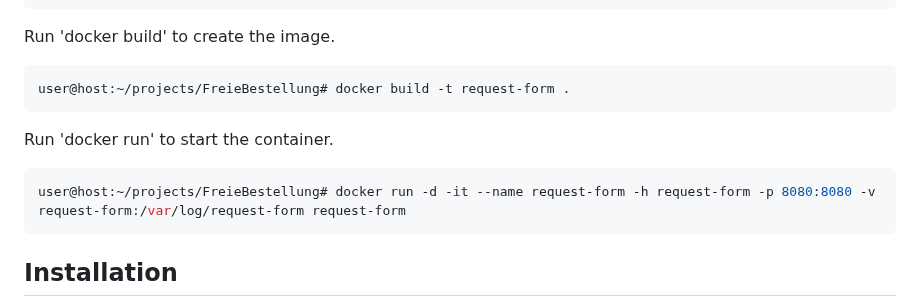
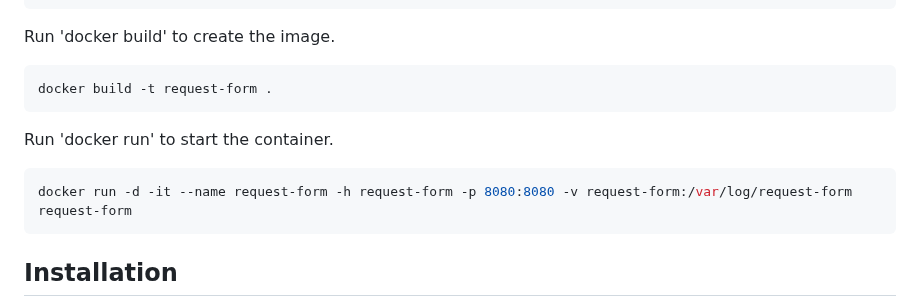
Before and after one commit to ubmainz/FreieBestellung, a Markdown page: README.md, the part around the change. Drawn GitHub-style.

````diff
--- a/README.md
+++ b/README.md
@@ -23,12 +23,12 @@ user@host:~/projects/FreieBestellung# vim connection.ini
 
 Run 'docker build' to create the image.
 ```bash
-user@host:~/projects/FreieBestellung# docker build -t request-form .
+docker build -t request-form .
 ```
 
 Run 'docker run' to start the container.
 ```bash
-user@host:~/projects/FreieBestellung# docker run -d -it --name request-form -h request-form -p 8080:8080 -v request-form:/var/log/request-form request-form
+docker run -d -it --name request-form -h request-form -p 8080:8080 -v request-form:/var/log/request-form request-form
 ```
 
 
````
